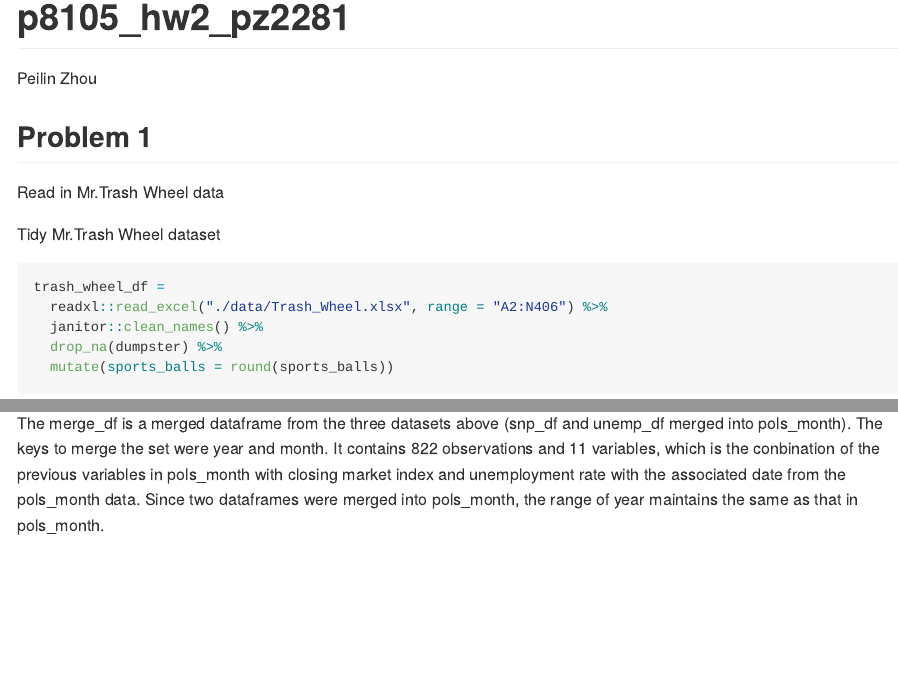
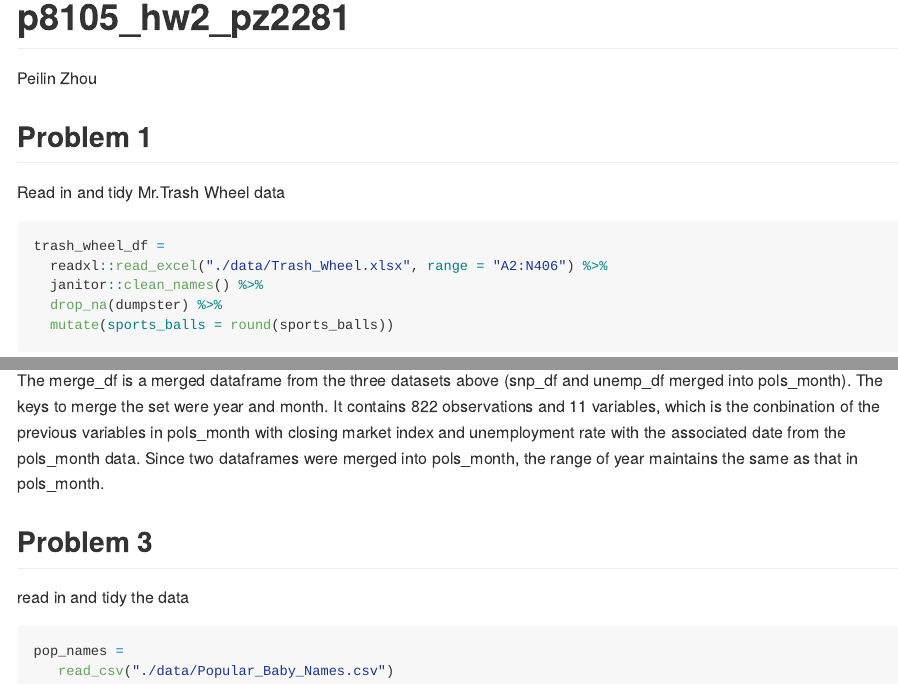
Before and after one commit to PeilinZhou1113/p8105_hw2_pz2281, an R Markdown document (p8105_hw2_pz2281.Rmd): the page in a window 1100 px wide, from its top, and a second part further down, joined at a grey line. The pictures show the output file p8105_hw2_pz2281.md that the author committed with the source, drawn offline in the style of GitHub.

Commit message:
Read in popular_baby_name.csv

````diff
--- a/p8105_hw2_pz2281.Rmd
+++ b/p8105_hw2_pz2281.Rmd
@@ -9,9 +9,8 @@ library(tidyverse)
 ```
 ## Problem 1
 
-Read in Mr.Trash Wheel data
+Read in and tidy Mr.Trash Wheel data
 
-Tidy Mr.Trash Wheel dataset
 ```{r}
 trash_wheel_df =
   readxl::read_excel("./data/Trash_Wheel.xlsx", range = "A2:N406") %>%
@@ -112,3 +111,12 @@ The snp dataset contains `r nrow(snp_df)` observations and `r ncol(snp_df)` vari
 The unemployment dataset contains `r nrow(unemp_df)` observations and `r ncol(unemp_df)` variables. It is related to the unemployment rate within given dates. The year range is `r max(as.numeric(unemp_df$year)) - min(as.numeric(unemp_df$year))` from `r min(as.numeric(unemp_df$year))` to  `r max(as.numeric(unemp_df$year))`. The key variable in this dataset is unemployment which specifies the percentage of unemployment on associated data (year-month). The average unemployment rate is `r mean(unemp_df$unemployment, na.rm = TRUE)`%. The highest unemployment rate is `r max(unemp_df$unemployment, na.rm = TRUE)`% and the lowest is `r min(unemp_df$unemployment, na.rm = TRUE)`%.
 
 The merge_df is a merged dataframe from the three datasets above (snp_df and unemp_df merged into pols_month). The keys to merge the set were year and month. It contains `r nrow(merge_df)` observations and `r ncol(merge_df)` variables, which is the conbination of the previous variables in pols_month with closing market index and unemployment rate with the associated date from the pols_month data. Since two dataframes were merged into pols_month, the range of year maintains the same as that in pols_month.
+
+## Problem 3
+
+read in and tidy the data
+
+```{r, message = FALSE}
+pop_names =
+   read_csv("./data/Popular_Baby_Names.csv")
+```
````
Also changed, not shown: p8105_hw2_pz2281.md.
